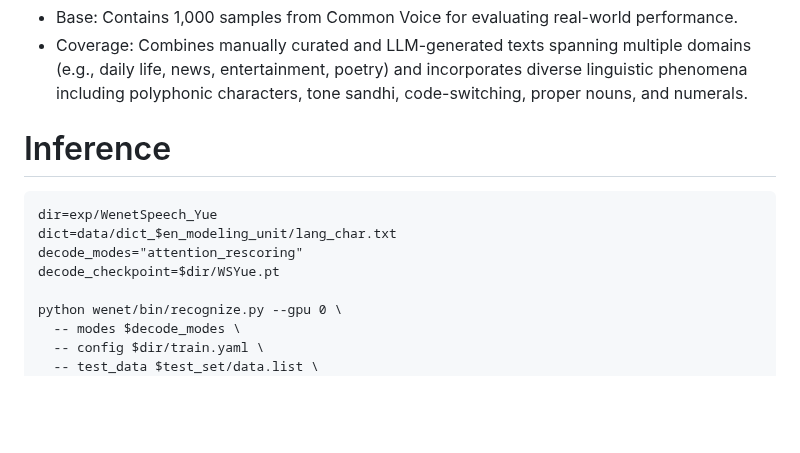
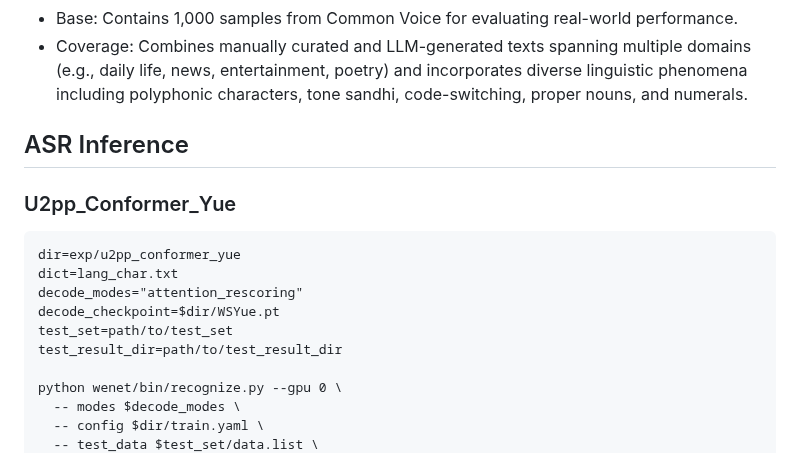
Before and after one commit to llh666521/WenetSpeech-Yue, a Markdown page: README.md, the part around the change. Rendered like a GitHub page; blank space fills up the shorter version.

````diff
--- a/README.md
+++ b/README.md
@@ -108,12 +108,15 @@ We introduce WSYue-TTS-eval, a zero-shot Cantonese TTS benchmark with two subset
 - Base: Contains 1,000 samples from Common Voice for evaluating real-world performance.
 - Coverage: Combines manually curated and LLM-generated texts spanning multiple domains (e.g., daily life, news, entertainment, poetry) and incorporates diverse linguistic phenomena including polyphonic characters, tone sandhi, code-switching, proper nouns, and numerals.
 
-# Inference
+## ASR Inference
+### U2pp_Conformer_Yue
 ```
-dir=exp/WenetSpeech_Yue
-dict=data/dict_$en_modeling_unit/lang_char.txt
+dir=exp/u2pp_conformer_yue
+dict=lang_char.txt
 decode_modes="attention_rescoring"
 decode_checkpoint=$dir/WSYue.pt
+test_set=path/to/test_set
+test_result_dir=path/to/test_result_dir
 
 python wenet/bin/recognize.py --gpu 0 \
   -- modes $decode_modes \
````
